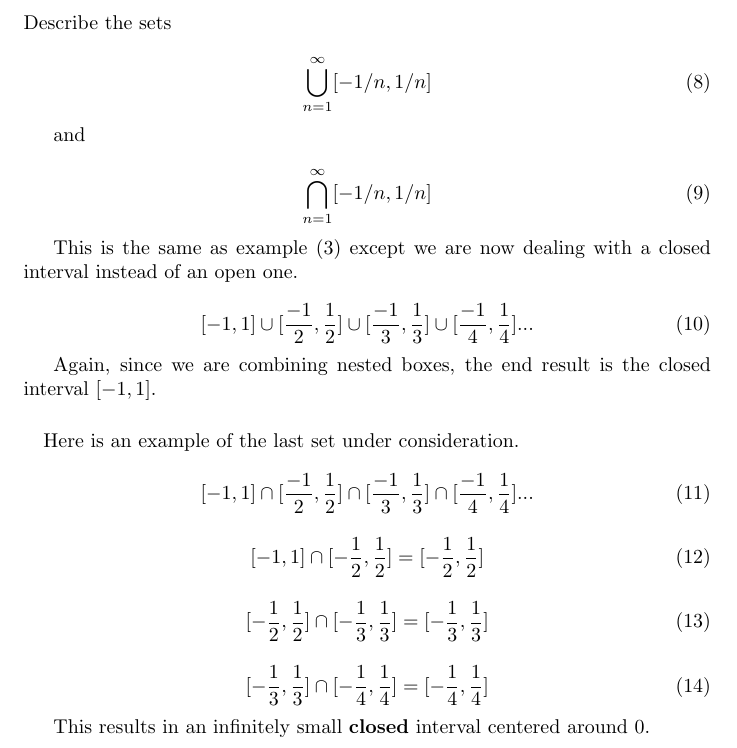
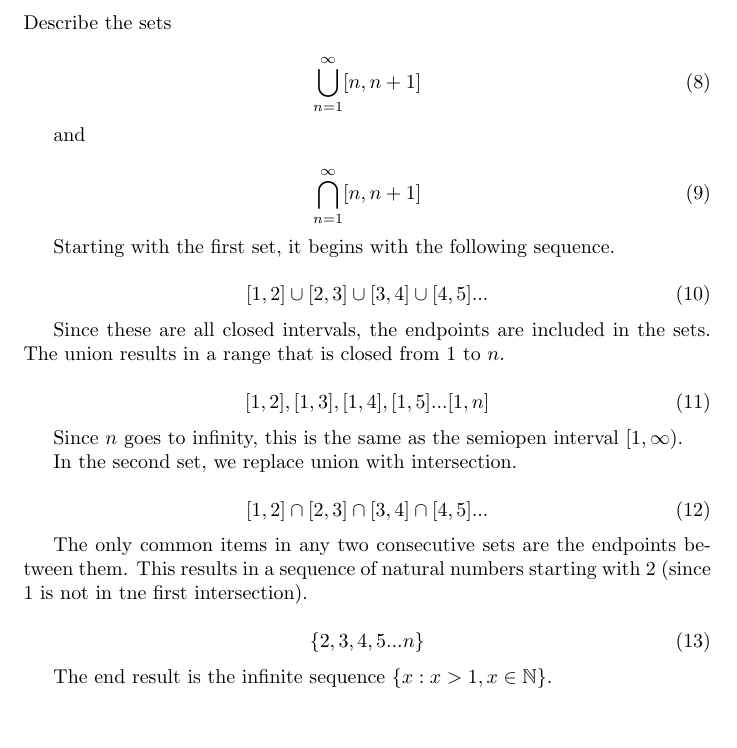
Before and after one commit to dgjustice/maths, a LaTeX document (math305/week1/main.tex): part of page 2 of 2, cut so that both start at the same text. Compiled offline with pdfLaTeX.

Commit message:
Fix transpose error and rewrite

```diff
--- a/math305/week1/main.tex
+++ b/math305/week1/main.tex
@@ -1,5 +1,6 @@
 \documentclass{article}
 \usepackage{amsmath}
+\usepackage{amsfonts}
 
 \begin{document}
 
@@ -65,43 +66,43 @@ The end result is an infinitely small {\bf open} interval centered around $0$.
 Describe the sets
 
 \begin{equation}
-	\bigcup_{n=1}^{\infty}[-1/n,1/n]
+	\bigcup_{n=1}^{\infty}[n,n+1]
 \end{equation}
 
 and
 
 \begin{equation}
-	\bigcap_{n=1}^{\infty}[-1/n,1/n]
+	\bigcap_{n=1}^{\infty}[n,n+1]
 \end{equation}
 
-This is the same as example (3) except we are now dealing with a closed interval instead of an open one.
+Starting with the first set, it begins with the following sequence.
 
 \begin{equation}
-	[-1,1] \cup [\frac{-1}{2},\frac{1}{2}]\cup [\frac{-1}{3},\frac{1}{3}]\cup [\frac{-1}{4},\frac{1}{4}] ...
+	[1,2]\cup[2,3]\cup[3,4]\cup[4,5]...
 \end{equation}
 
-Again, since we are combining nested boxes, the end result is the closed interval $[-1, 1]$.
-
-\paragraph{}
-
-Here is an example of the last set under consideration.
+Since these are all closed intervals, the endpoints are included in the sets.
+The union results in a range that is closed from $1$ to $n$.
 
 \begin{equation}
-	[-1,1] \cap [\frac{-1}{2},\frac{1}{2}]\cap [\frac{-1}{3},\frac{1}{3}]\cap [\frac{-1}{4},\frac{1}{4}] ...
+	[1,2], [1,3], [1,4], [1,5]...[1,n]
 \end{equation}
 
+Since $n$ goes to infinity, this is the same as the semiopen interval $[1,\infty)$.
+
+In the second set, we replace union with intersection.
+
 \begin{equation}
-	[-1,1] \cap [-\frac{1}{2},\frac{1}{2}] = [-\frac{1}{2},\frac{1}{2}]
+	[1,2]\cap[2,3]\cap[3,4]\cap[4,5]...
 \end{equation}
 
+The only common items in any two consecutive sets are the endpoints between them.
+This results in a sequence of natural numbers starting with 2 (since 1 is not in tne first intersection).
+
 \begin{equation}
-	[-\frac{1}{2},\frac{1}{2}] \cap [-\frac{1}{3},\frac{1}{3}] = [-\frac{1}{3},\frac{1}{3}]
+	\{2,3,4,5...n\}
 \end{equation}
 
-\begin{equation}
-	[-\frac{1}{3},\frac{1}{3}] \cap [-\frac{1}{4},\frac{1}{4}] = [-\frac{1}{4},\frac{1}{4}]
-\end{equation}
-
-This results in an infinitely small {\bf closed} interval centered around $0$.
+The end result is the infinite sequence $\{x: x > 1, x \in \mathbb{N}\}$.
 
 \end{document}
```
